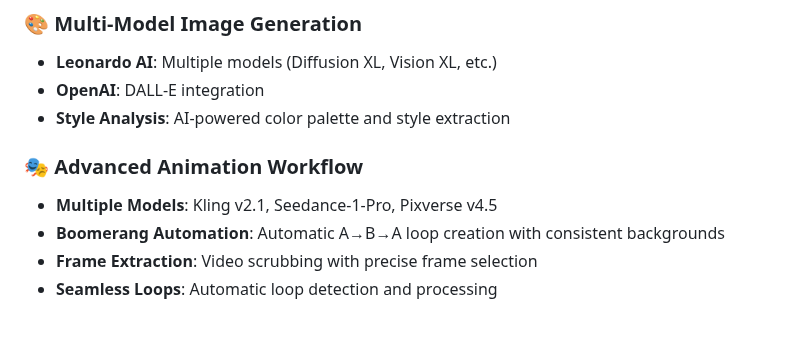
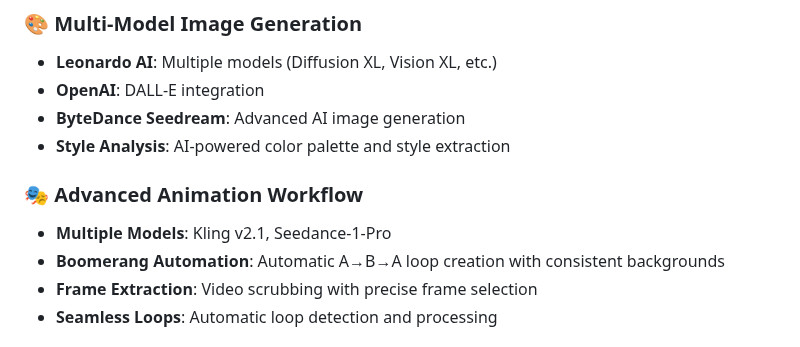
Before and after one commit to AmnonK1-maker/ai_animation_pipline, a Markdown page: ReadMe.md, the part around the change. Rendered like a GitHub page.

Commit message:
Update README: Add ByteDance Seedream, remove Pixverse
- Added ByteDance Seedream to Multi-Model Image Generation section
- Removed Pixverse v4.5 from animation models (no longer in use)
- Animation workflow now lists: Kling v2.1, Seedance-1-Pro

```diff
--- a/ReadMe.md
+++ b/ReadMe.md
@@ -7,10 +7,11 @@ A comprehensive Flask-based application for AI-powered image generation, animati
 ### 🎨 **Multi-Model Image Generation**
 - **Leonardo AI**: Multiple models (Diffusion XL, Vision XL, etc.)
 - **OpenAI**: DALL-E integration
+- **ByteDance Seedream**: Advanced AI image generation
 - **Style Analysis**: AI-powered color palette and style extraction
 
 ### 🎭 **Advanced Animation Workflow**
-- **Multiple Models**: Kling v2.1, Seedance-1-Pro, Pixverse v4.5
+- **Multiple Models**: Kling v2.1, Seedance-1-Pro
 - **Boomerang Automation**: Automatic A→B→A loop creation with consistent backgrounds
 - **Frame Extraction**: Video scrubbing with precise frame selection
 - **Seamless Loops**: Automatic loop detection and processing
```
